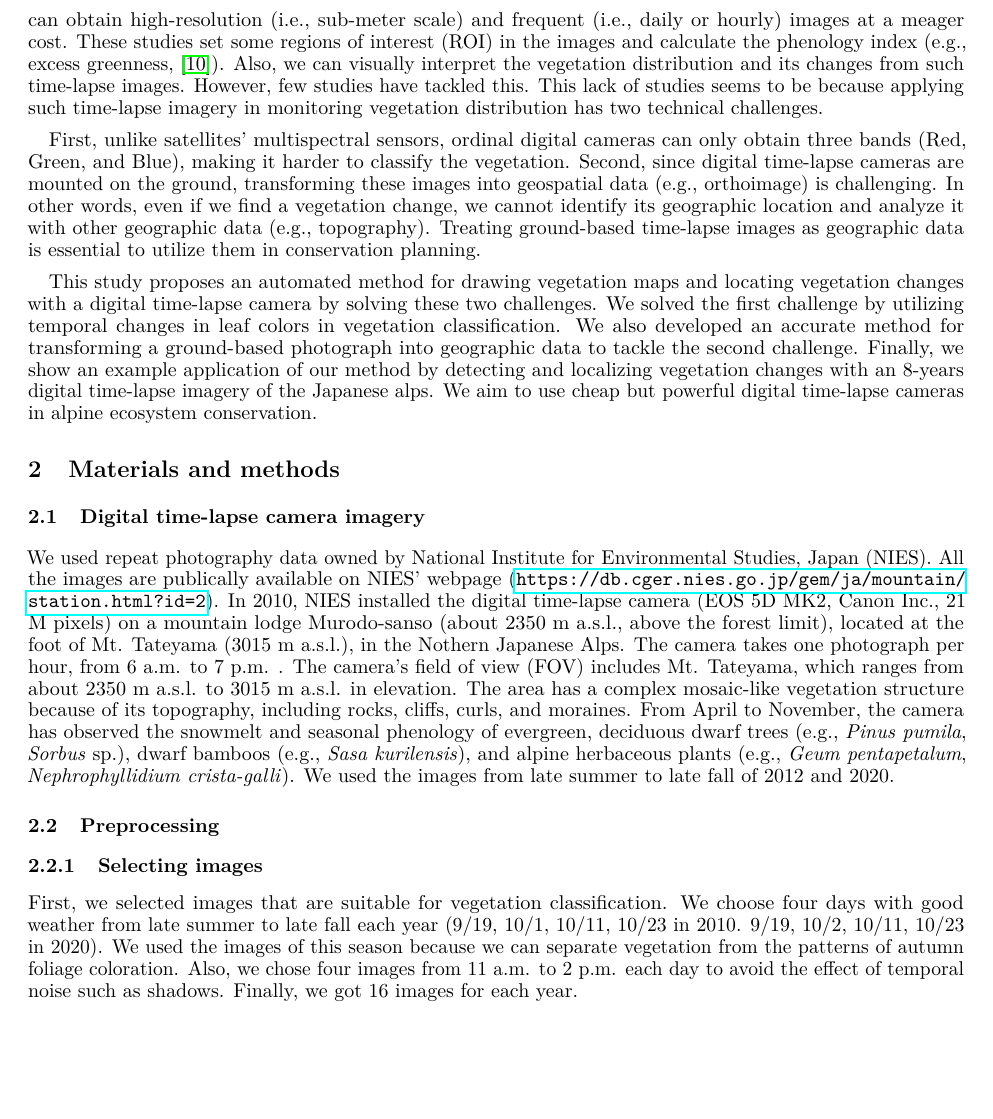
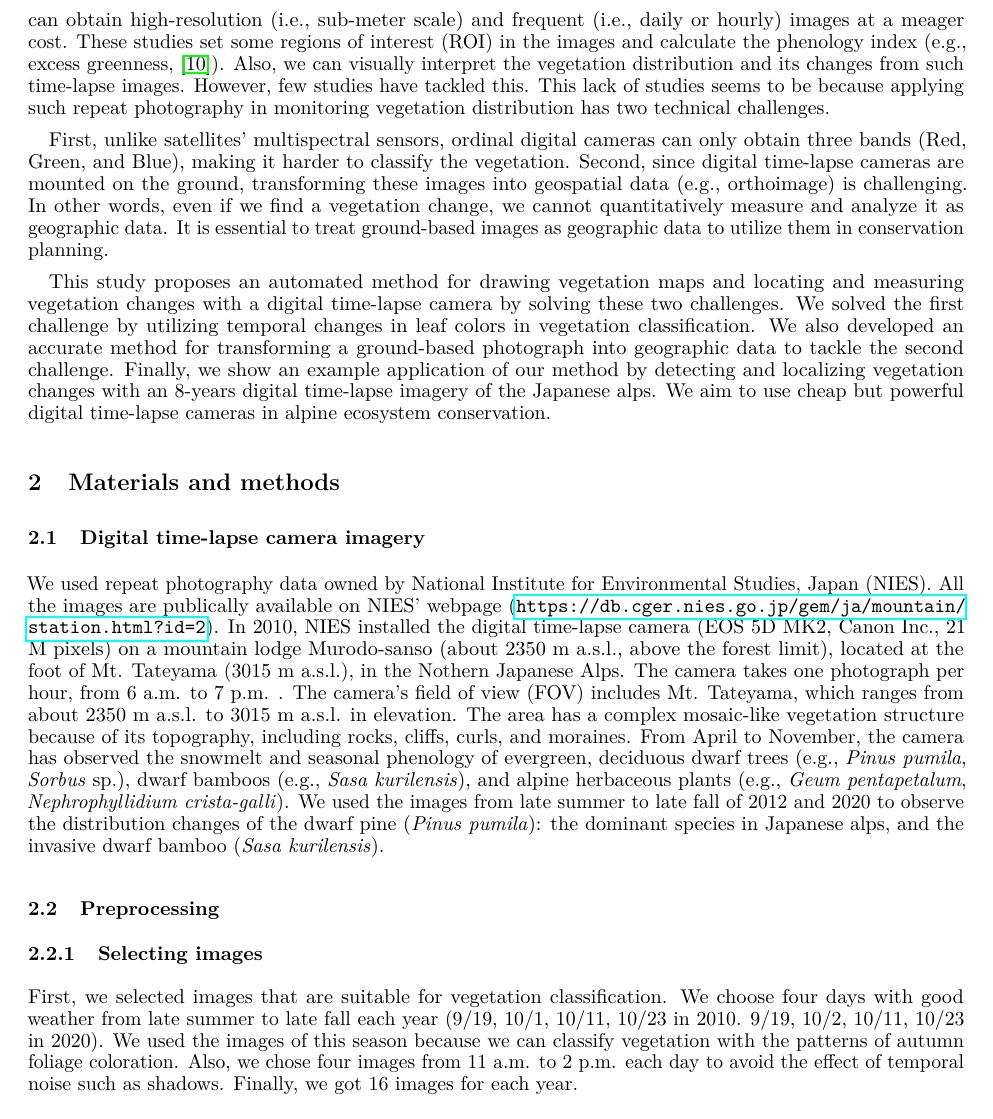
Before and after one commit to 0kam/VegetationMapPaper, a LaTeX paper (paper/paper.tex): part of page 2 of 7, cut so that both start at the same text, the shorter picture padded with empty space. Compiled offline with pdfLaTeX.

Commit message:
Updated paper

```diff
--- a/paper/paper.tex
+++ b/paper/paper.tex
@@ -98,9 +98,9 @@ Previous studies have mainly depended on field observations, yet it is hard to c
 
-On the other hand, researchers have also utilized automated digital time-lapse cameras mounted on the ground for monitoring green-leaf phenologies in forests (\cite{Richardson2009EcolAppl}), grasslands (\cite{Browning2017RemSen}), and alpine meadows (\cite{IdeOguma2013EcolInfom}). Unlike satellite imagery, such cameras provide images free of clouds and atmospheric effects. Also, they can obtain high-resolution (i.e., sub-meter scale) and frequent (i.e., daily or hourly) images at a meager cost. These studies set some regions of interest (ROI) in the images and calculate the phenology index (e.g., excess greenness, \cite{Woebbecke1995ASAE}). Also, we can visually interpret the vegetation distribution and its changes from such time-lapse images. However, few studies have tackled this. This lack of studies seems to be because applying such time-lapse imagery in monitoring vegetation distribution has two technical challenges.
+On the other hand, researchers have also utilized automated digital time-lapse cameras mounted on the ground for monitoring green-leaf phenologies in forests (\cite{Richardson2009EcolAppl}), grasslands (\cite{Browning2017RemSen}), and alpine meadows (\cite{IdeOguma2013EcolInfom}). Unlike satellite imagery, such cameras provide images free of clouds and atmospheric effects. Also, they can obtain high-resolution (i.e., sub-meter scale) and frequent (i.e., daily or hourly) images at a meager cost. These studies set some regions of interest (ROI) in the images and calculate the phenology index (e.g., excess greenness, \cite{Woebbecke1995ASAE}). Also, we can visually interpret the vegetation distribution and its changes from such time-lapse images. However, few studies have tackled this. This lack of studies seems to be because applying such repeat photography in monitoring vegetation distribution has two technical challenges.
 
-First, unlike satellites' multispectral sensors, ordinal digital cameras can only obtain three bands (Red, Green, and Blue), making it harder to classify the vegetation. Second, since digital time-lapse cameras are mounted on the ground, transforming these images into geospatial data (e.g., orthoimage) is challenging. In other words, even if we find a vegetation change, we cannot identify its geographic location and analyze it with other geographic data (e.g., topography). Treating ground-based time-lapse images as geographic data is essential to utilize them in conservation planning.
+First, unlike satellites' multispectral sensors, ordinal digital cameras can only obtain three bands (Red, Green, and Blue), making it harder to classify the vegetation. Second, since digital time-lapse cameras are mounted on the ground, transforming these images into geospatial data (e.g., orthoimage) is challenging. In other words, even if we find a vegetation change, we cannot quantitatively measure and analyze it as geographic data. It is essential to treat ground-based images as geographic data to utilize them in conservation planning.
 
-This study proposes an automated method for drawing vegetation maps and locating vegetation changes with a digital time-lapse camera by solving these two challenges. We solved the first challenge by utilizing temporal changes in leaf colors in vegetation classification. We also developed an accurate method for transforming a ground-based photograph into geographic data to tackle the second challenge. Finally, we show an example application of our method by detecting and localizing vegetation changes with an 8-years digital time-lapse imagery of the Japanese alps. We aim to use cheap but powerful digital time-lapse cameras in alpine ecosystem conservation.
+This study proposes an automated method for drawing vegetation maps and locating and measuring vegetation changes with a digital time-lapse camera by solving these two challenges. We solved the first challenge by utilizing temporal changes in leaf colors in vegetation classification. We also developed an accurate method for transforming a ground-based photograph into geographic data to tackle the second challenge. Finally, we show an example application of our method by detecting and localizing vegetation changes with an 8-years digital time-lapse imagery of the Japanese alps. We aim to use cheap but powerful digital time-lapse cameras in alpine ecosystem conservation.
 
 \hypertarget{materials-and-methods}{%
 \section{Materials and methods}\label{materials-and-methods}}
@@ -108,7 +108,7 @@ This study proposes an automated method for drawing vegetation maps and locating
 \hypertarget{digital-time-lapse-camera-imagery}{%
 \subsection{Digital time-lapse camera imagery}\label{digital-time-lapse-camera-imagery}}
 
-We used repeat photography data owned by National Institute for Environmental Studies, Japan (NIES). All the images are publically available on NIES' webpage (\url{https://db.cger.nies.go.jp/gem/ja/mountain/station.html?id=2}). In 2010, NIES installed the digital time-lapse camera (EOS 5D MK2, Canon Inc., 21 M pixels) on a mountain lodge Murodo-sanso (about 2350 m a.s.l., above the forest limit), located at the foot of Mt. Tateyama (3015 m a.s.l.), in the Nothern Japanese Alps. The camera takes one photograph per hour, from 6 a.m. to 7 p.m. . The camera's field of view (FOV) includes Mt. Tateyama, which ranges from about 2350 m a.s.l. to 3015 m a.s.l. in elevation. The area has a complex mosaic-like vegetation structure because of its topography, including rocks, cliffs, curls, and moraines. From April to November, the camera has observed the snowmelt and seasonal phenology of evergreen, deciduous dwarf trees (e.g., \emph{Pinus pumila}, \emph{Sorbus} sp.), dwarf bamboos (e.g., \emph{Sasa kurilensis}), and alpine herbaceous plants (e.g., \emph{Geum pentapetalum}, \emph{Nephrophyllidium crista-galli}). We used the images from late summer to late fall of 2012 and 2020.
+We used repeat photography data owned by National Institute for Environmental Studies, Japan (NIES). All the images are publically available on NIES' webpage (\url{https://db.cger.nies.go.jp/gem/ja/mountain/station.html?id=2}). In 2010, NIES installed the digital time-lapse camera (EOS 5D MK2, Canon Inc., 21 M pixels) on a mountain lodge Murodo-sanso (about 2350 m a.s.l., above the forest limit), located at the foot of Mt. Tateyama (3015 m a.s.l.), in the Nothern Japanese Alps. The camera takes one photograph per hour, from 6 a.m. to 7 p.m. . The camera's field of view (FOV) includes Mt. Tateyama, which ranges from about 2350 m a.s.l. to 3015 m a.s.l. in elevation. The area has a complex mosaic-like vegetation structure because of its topography, including rocks, cliffs, curls, and moraines. From April to November, the camera has observed the snowmelt and seasonal phenology of evergreen, deciduous dwarf trees (e.g., \emph{Pinus pumila}, \emph{Sorbus} sp.), dwarf bamboos (e.g., \emph{Sasa kurilensis}), and alpine herbaceous plants (e.g., \emph{Geum pentapetalum}, \emph{Nephrophyllidium crista-galli}). We used the images from late summer to late fall of 2012 and 2020 to observe the distribution changes of the dwarf pine (\emph{Pinus pumila}): the dominant species in Japanese alps, and the invasive dwarf bamboo (\emph{Sasa kurilensis}).
 
 \hypertarget{preprocessing}{%
 \subsection{Preprocessing}\label{preprocessing}}
@@ -116,7 +116,7 @@ We used repeat photography data owned by National Institute for Environmental St
 \hypertarget{selecting-images}{%
 \subsubsection{Selecting images}\label{selecting-images}}
 
-First, we selected images that are suitable for vegetation classification. We choose four days with good weather from late summer to late fall each year (9/19, 10/1, 10/11, 10/23 in 2010. 9/19, 10/2, 10/11, 10/23 in 2020). We used the images of this season because we can separate vegetation from the patterns of autumn foliage coloration. Also, we chose four images from 11 a.m. to 2 p.m. each day to avoid the effect of temporal noise such as shadows. Finally, we got 16 images for each year.
+First, we selected images that are suitable for vegetation classification. We choose four days with good weather from late summer to late fall each year (9/19, 10/1, 10/11, 10/23 in 2010. 9/19, 10/2, 10/11, 10/23 in 2020). We used the images of this season because we can classify vegetation with the patterns of autumn foliage coloration. Also, we chose four images from 11 a.m. to 2 p.m. each day to avoid the effect of temporal noise such as shadows. Finally, we got 16 images for each year.
 
 \hypertarget{automatic-image-to-image-alignment}{%
 \subsubsection{Automatic image-to-image alignment}\label{automatic-image-to-image-alignment}}
```
Also changed, not shown: paper/paper.pdf, paper/paper.tex (5 more changed lines), 1 other file.
